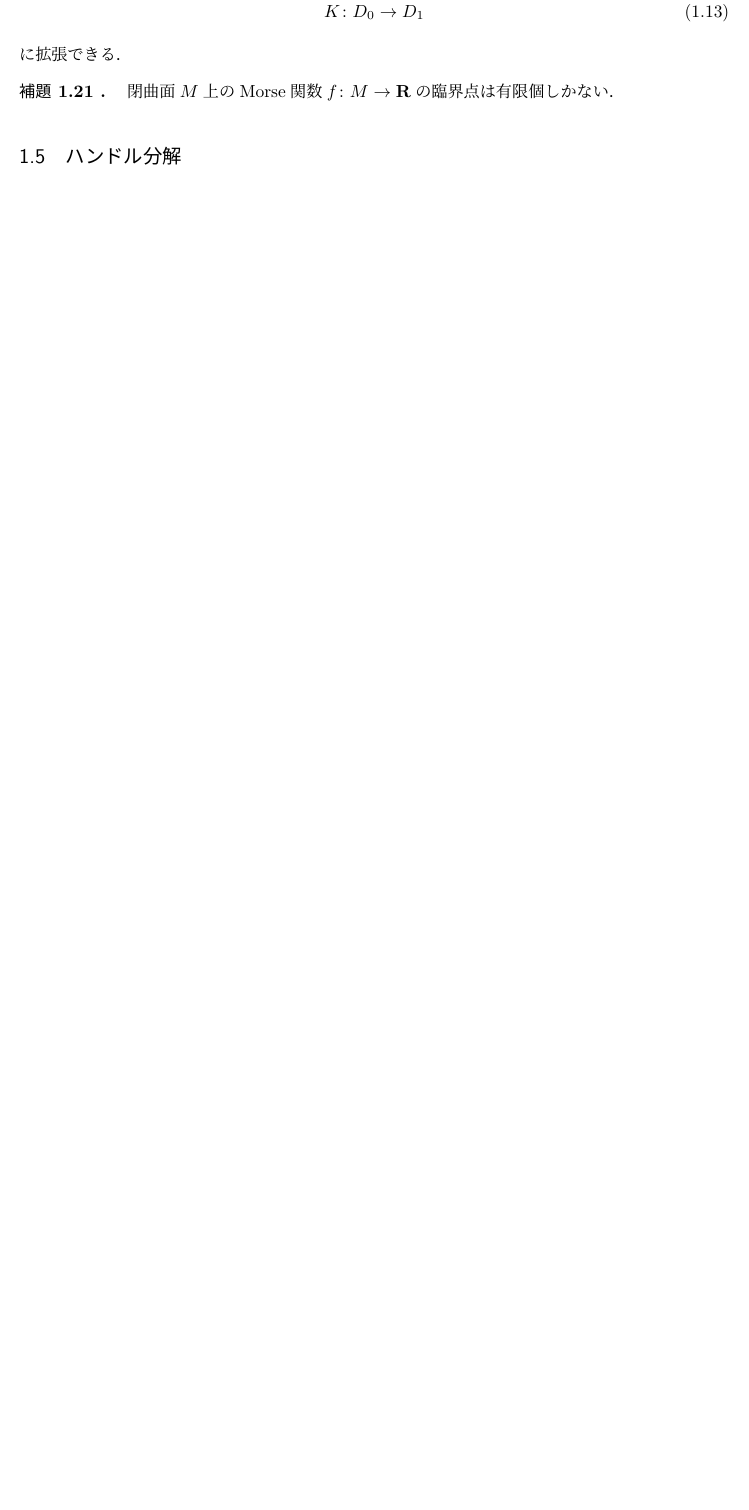
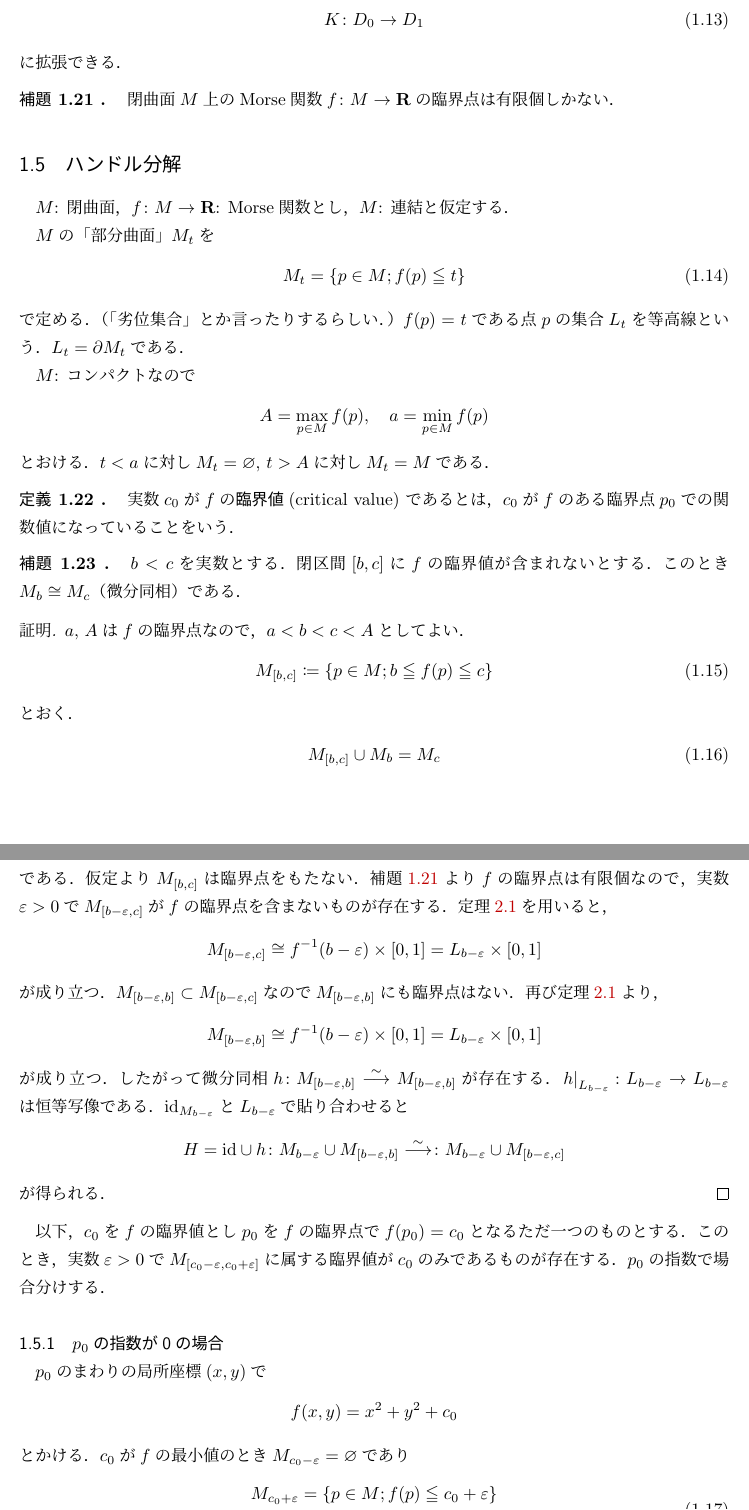
Before and after one commit to Toshi2019/seminar-notes, a LaTeX document (morse-th/morse-th.tex): part of page 7 of 7 before the commit and two parts of pages 7 and 8 of 9 after it, the two joined at a grey line, cut so that both start at the same text, the shorter picture padded with empty space. Compiled offline with pLaTeX and dvipdfmx.

Commit message:
wrote 1.5

```diff
--- a/morse-th/morse-th.tex
+++ b/morse-th/morse-th.tex
@@ -260,6 +260,7 @@
 \newtheorem{AXM}{公理}[section]
 \newtheorem{DFN}[Axiom]{定義}
 \newtheorem{THM}[Axiom]{定理}
+\newtheorem*{THM*}{定理}
 \newtheorem{PRP}[Axiom]{命題}
 \newtheorem{LMM}[Axiom]{補題}
 \newtheorem{CRL}[Axiom]{系}
@@ -777,10 +807,87 @@ $p_0$の局所座標系で
     に拡張できる．
 \end{LMM}
 
-\begin{LMM}
+\begin{LMM}\label{lmm:crit-fin}
     閉曲面$M$上のMorse関数$f\colon M\to\rr$の臨界点は有限個しかない．
 \end{LMM}
 \subsection{ハンドル分解}
 
+$M$: 閉曲面，$f\colon M\to\rr$: Morse関数とし，$M$: 連結と仮定する．
 
-%\section{一般次元への拡張}
+$M$の「部分曲面」$M_t$を
+\begin{align}
+    M_t=\{p\in M; f(p)\leqq t\}
+\end{align}
+で定める．（「劣位集合」とか言ったりするらしい．）$f(p)=t$である点$p$の
+集合$L_t$を等高線という．$L_t=\p M_t$である．
+
+$M$: コンパクトなので
+\begin{align*}
+    A=\max_{p\in M}f(p),\quad a=\min_{p\in M}f(p)
+\end{align*}
+とおける．$t<a$に対し$M_t=\emp$, $t>A$に対し$M_t=M$である．
+
+\begin{DFN}
+    実数$c_0$が$f$の\textbf{臨界値}(critical value) であるとは，
+    $c_0$が$f$のある臨界点$p_0$での関数値になっていることをいう．
+\end{DFN}
+
+\begin{LMM}
+    $b<c$を実数とする．閉区間$[b,c]$に$f$の臨界値が含まれないとする．
+    このとき$M_b\cong M_c$（微分同相）である．
+\end{LMM}
+
+\begin{proof}[証明]
+    $a$, $A$は$f$の臨界点なので，$a<b<c<A$としてよい．
+    \begin{align}
+        M_{[b,c]}\coloneqq\{p\in M; b\leqq f(p)\leqq c\}
+    \end{align}
+    とおく．
+    \begin{align}
+        M_{[b,c]}\cup M_{b}=M_c
+    \end{align}
+    である．仮定より$M_{[b,c]}$は臨界点をもたない．
+    補題\ref{lmm:crit-fin}より$f$の臨界点は有限個なので，
+    実数$\e>0$で$M_{[b-\e,c]}$が$f$の臨界点を含まないもの
+    が存在する．定理\ref{thm:crit-diff}を用いると，
+    \begin{align*}
+        M_{[b-\e,c]}\cong f^{-1}(b-\e)\times[0,1]=L_{b-\e}\times[0,1]
+    \end{align*}
+    が成り立つ．
+    $M_{[b-\e,b]}\subset M_{[b-\e,c]}$なので$M_{[b-\e,b]}$にも
+    臨界点はない．再び定理\ref{thm:crit-diff}より，
+    \begin{align*}
+        M_{[b-\e,b]}\cong f^{-1}(b-\e)\times[0,1]=L_{b-\e}\times[0,1]
+    \end{align*}
+    が成り立つ．
+    したがって微分同相$h\colon M_{[b-\e,b]}\overset{\sim}{\longrightarrow} M_{[b-\e,b]}$が存在する．
+    $\mapres{h}{L_{b-\e}}\colon L_{b-\e}\to L_{b-\e}$は恒等写像である．
+    $\id_{M_{b-\e}}$と$L_{b-\e}$で貼り合わせると
+    \begin{align*}
+        H=\id\cup h\colon M_{b-\e}\cup M_{[b-\e,b]}
+        \overset{\sim}{\longrightarrow}
+        \colon M_{b-\e}\cup M_{[b-\e,c]}
+    \end{align*}
+    が得られる．
+\end{proof}
+
+以下，$c_0$を$f$の臨界値とし$p_0$を$f$の
+臨界点で$f(p_0)=c_0$となるただ一つのものとする．
+このとき，実数$\e>0$で$M_{[c_0-\e,c_0+\e]}$に
+属する臨界値が$c_0$のみであるものが存在する．
+$p_0$の指数で場合分けする．
+
+\subsubsection{$p_0$の指数が0の場合}
+$p_0$のまわりの局所座標$(x,y)$で
+\begin{align*}
+    f(x,y)=x^2+y^2+c_0
+\end{align*}
+とかける．
+$c_0$が$f$の最小値のとき$M_{c_0-\e}=\emp$であり
+\begin{align}
+    \begin{aligned}
+        M_{c_0+\e}&=\{p\in M; f(p)\leqq c_0+\e\}\\
+        &=\{(x,y); x^2+y^2\leqq\e\}
+    \end{aligned}
+\end{align}
+なので$M_{c_0+\e}\cong D^2$.
@@ -786,0 +906 @@ $p_0$の局所座標系で
+とかける．
@@ -786,0 +918 @@ $p_0$の局所座標系で
+とかける．
@@ -786,0 +927 @@ $p_0$の局所座標系で
+である．
```
Also changed, not shown: morse-th/morse-th.pdf, morse-th/morse-th.tex (99 more changed lines), 3 other files.
